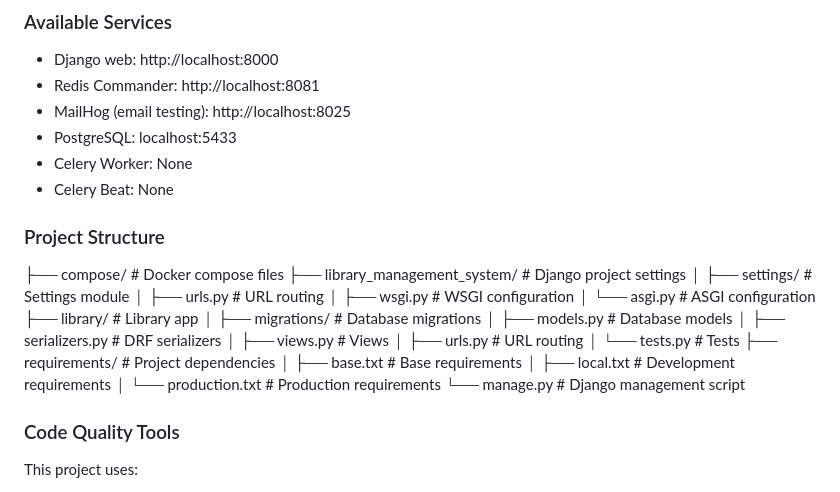
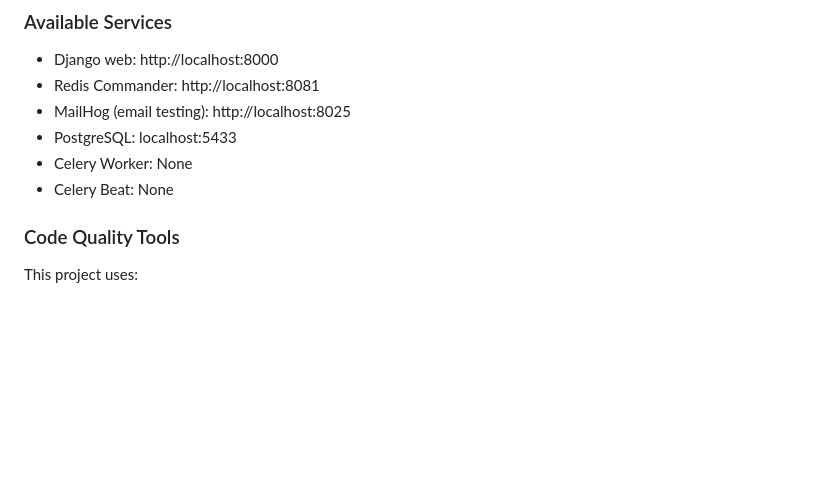
Before and after one commit to Dev-OmarAbul-gheit/Library-Management-System, a Markdown page: README.md, the part around the change. Rendered like a GitHub page; blank space fills up the shorter version.

Commit message:
Remove project structure section from README

```diff
--- a/README.md
+++ b/README.md
@@ -104,26 +104,6 @@ make test        # Run tests
 - Celery Worker: None
 - Celery Beat: None
 
-### Project Structure
-├── compose/             # Docker compose files
-├── library_management_system/  # Django project settings
-│   ├── settings/        # Settings module
-│   ├── urls.py          # URL routing
-│   ├── wsgi.py          # WSGI configuration
-│   └── asgi.py          # ASGI configuration
-├── library/             # Library app
-│   ├── migrations/      # Database migrations
-│   ├── models.py        # Database models
-│   ├── serializers.py   # DRF serializers
-│   ├── views.py         # Views
-│   ├── urls.py          # URL routing
-│   └── tests.py         # Tests
-├── requirements/        # Project dependencies
-│   ├── base.txt         # Base requirements
-│   ├── local.txt        # Development requirements
-│   └── production.txt   # Production requirements
-└── manage.py            # Django management script
-
 
 ### Code Quality Tools
 This project uses:
```
